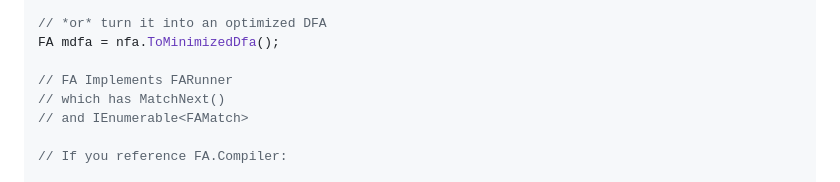
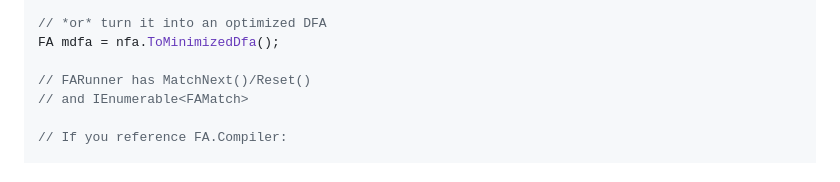
Before and after one commit to codewitch-honey-crisis/VisualFA, a Markdown page: README.md, the part around the change. Drawn GitHub-style.

```diff
--- a/README.md
+++ b/README.md
@@ -79,8 +79,7 @@ FA dfa = nfa.ToDfa();
 // *or* turn it into an optimized DFA
 FA mdfa = nfa.ToMinimizedDfa();
 
-// FA Implements FARunner
-// which has MatchNext()
+// FARunner has MatchNext()/Reset()
 // and IEnumerable<FAMatch>
 
 // If you reference FA.Compiler:
```
